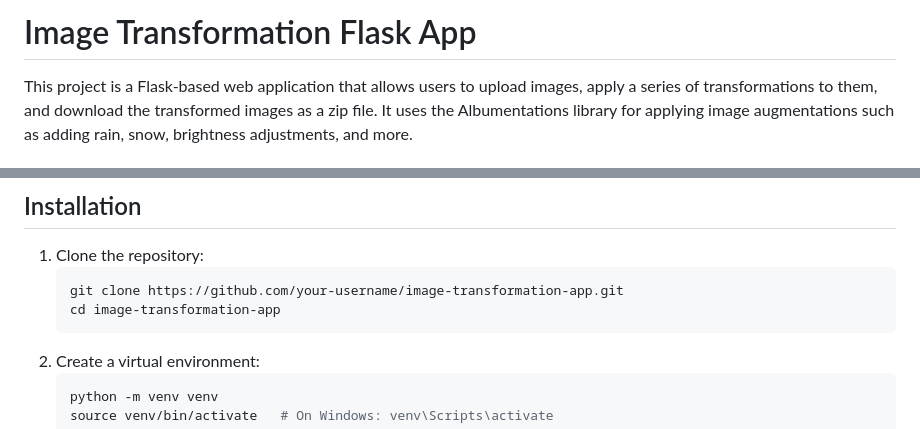
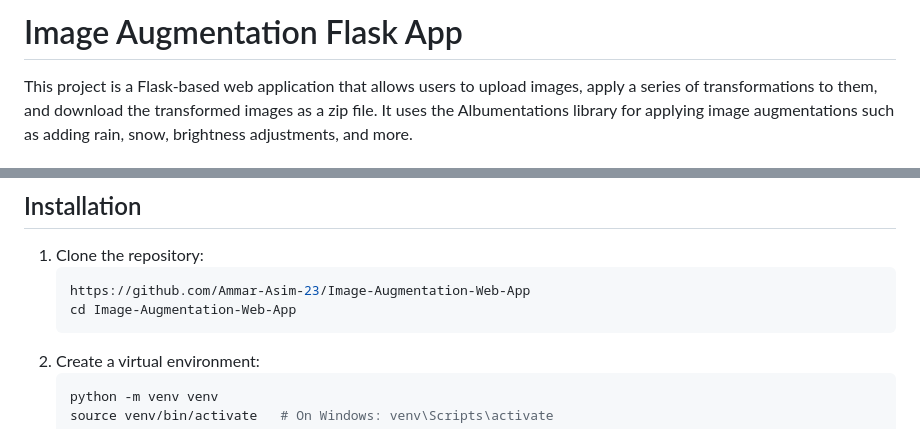
Before and after one commit to Ammar-Asim-23/Image-Augmentation-Web-App, a Markdown page: readme.md, 2 parts joined by grey strips. GitHub-like rendering.

````diff
--- a/readme.md
+++ b/readme.md
@@ -1,4 +1,4 @@
-# Image Transformation Flask App
+# Image Augmentation Flask App
 
 This project is a Flask-based web application that allows users to upload images, apply a series of transformations to them, and download the transformed images as a zip file. It uses the Albumentations library for applying image augmentations such as adding rain, snow, brightness adjustments, and more.
 
@@ -26,8 +26,8 @@ This project is a Flask-based web application that allows users to upload images
 
 1. Clone the repository:
    ```bash
-   git clone https://github.com/your-username/image-transformation-app.git
-   cd image-transformation-app
+   https://github.com/Ammar-Asim-23/Image-Augmentation-Web-App
+   cd Image-Augmentation-Web-App
    ```
 2. Create a virtual environment:
    ```bash
````
